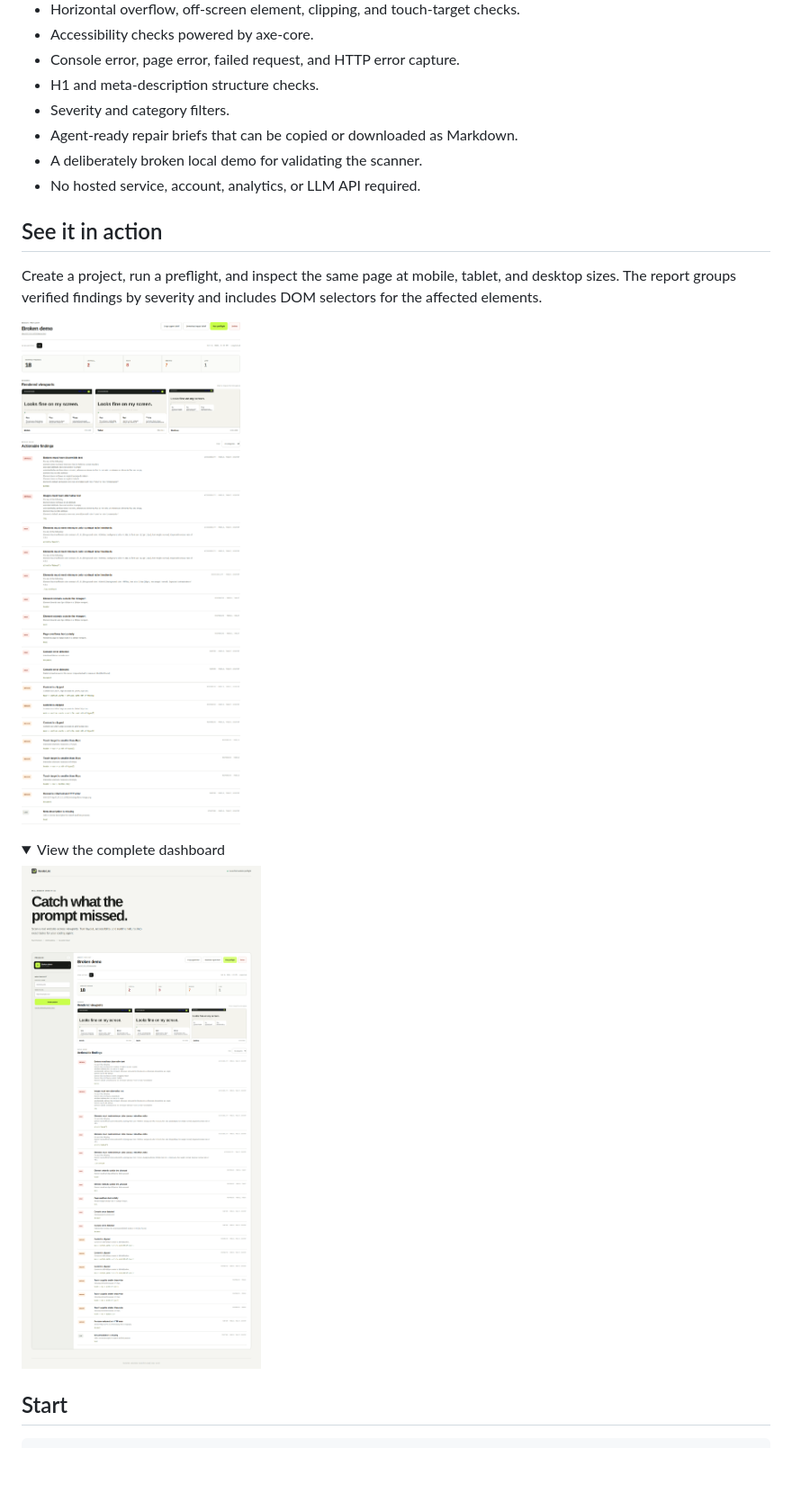
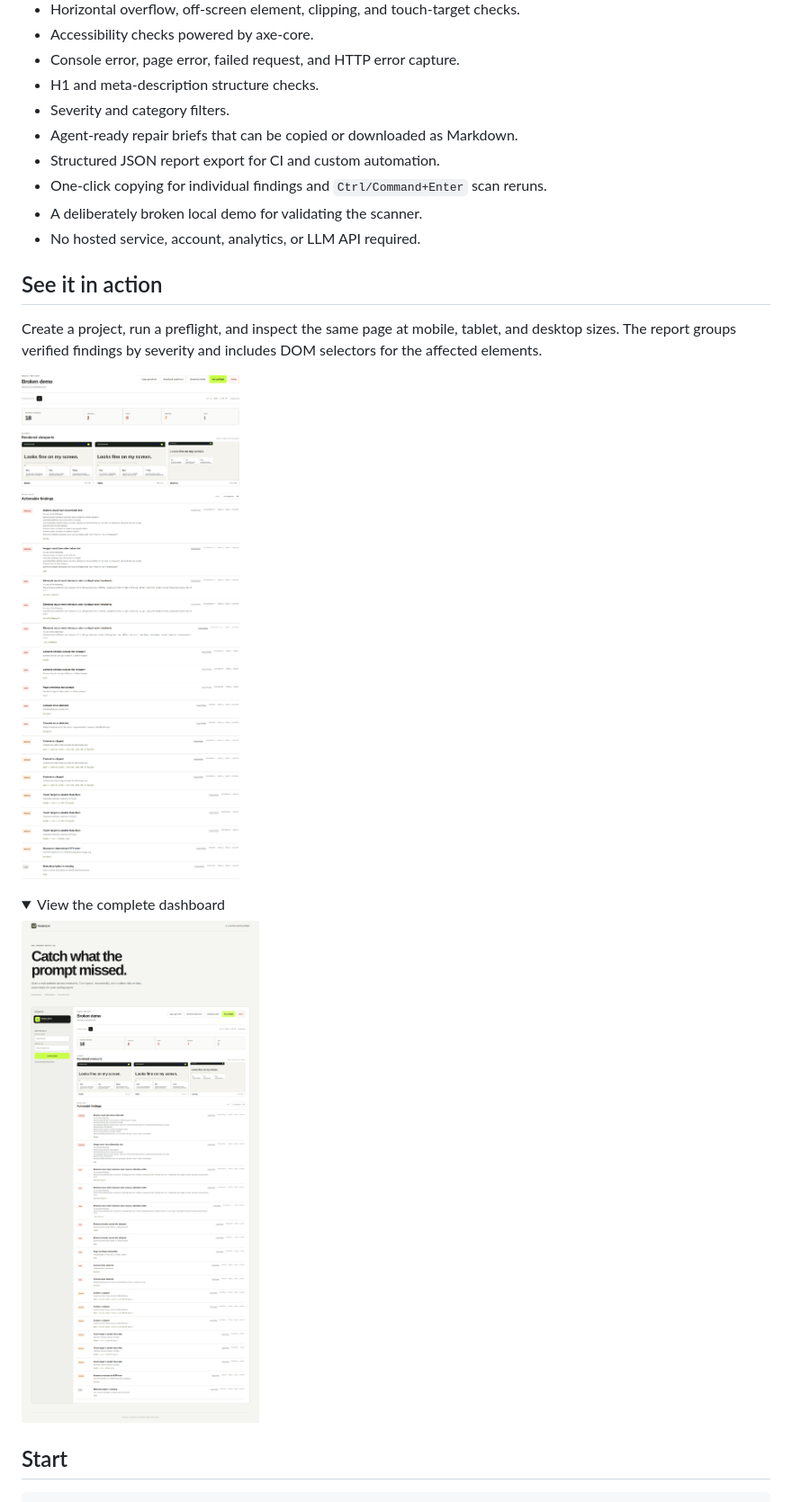
Before and after one commit to MBaranekTech/renderlint, a Markdown page: README.md, the part around the change. Shown at 90% size. GitHub-like rendering; pictures changed too: docs/screenshots/dashboard.png, docs/screenshots/report.png; folded sections open; blank space fills up the shorter version.

Commit message:
feat: add report exports and scan shortcuts

```diff
--- a/README.md
+++ b/README.md
@@ -24,6 +24,8 @@ exact DOM selectors and evidence for Codex, Claude Code, Cursor, or another codi
 - H1 and meta-description structure checks.
 - Severity and category filters.
 - Agent-ready repair briefs that can be copied or downloaded as Markdown.
+- Structured JSON report export for CI and custom automation.
+- One-click copying for individual findings and `Ctrl/Command+Enter` scan reruns.
 - A deliberately broken local demo for validating the scanner.
 - No hosted service, account, analytics, or LLM API required.
 
```
Also changed, not shown: CHANGELOG.md (+2 -0 lines), 7 other files.
